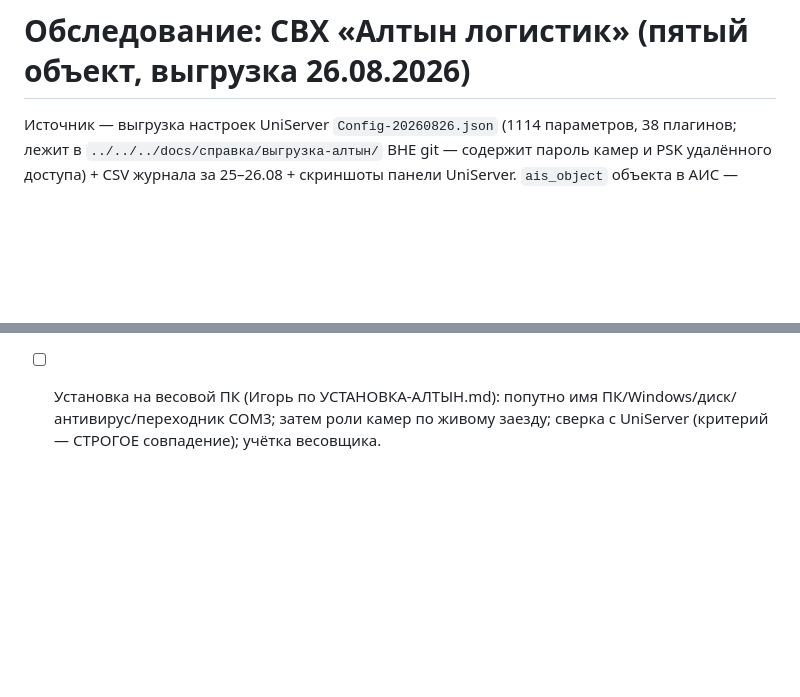
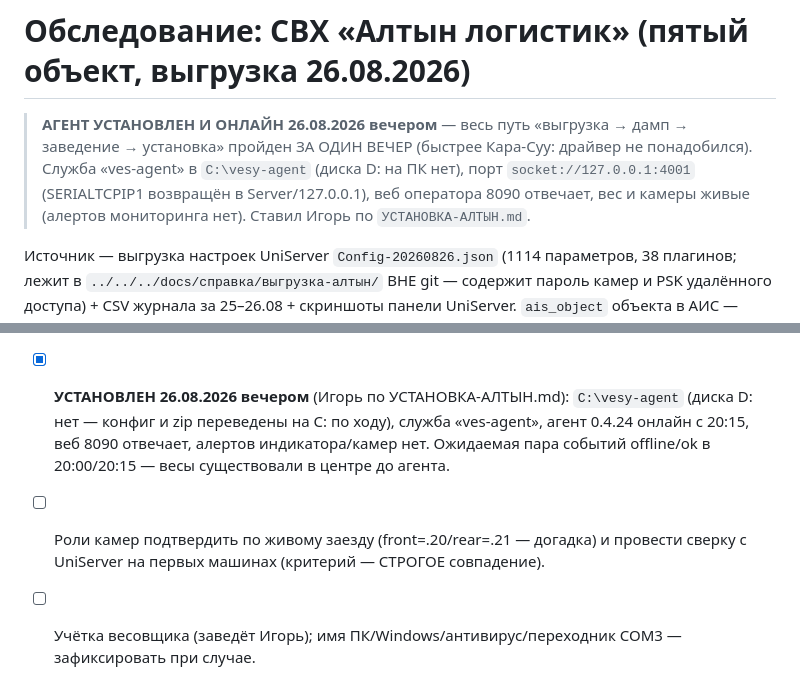
Before and after one commit to Rainthium/vesy-gti, a Markdown page: docs/objects/altyn-logistik.md, 2 parts joined by grey strips. Drawn GitHub-style; blank space fills up the shorter version.

Commit message:
Пятый объект СВХ «Алтын логистик» подключён — весь путь за один вечер
Агент 0.4.24 установлен Игорем по УСТАНОВКА-АЛТЫН.md и онлайн с 20:15:
служба ves-agent в C:\vesy-agent (диска D: на ПК не оказалось — конфиг
и инструкция переведены на C: по ходу установки), SERIALTCPIP1 возвращён
в Server/127.0.0.1, веб оператора 8090 отвечает, алертов индикатора и
камер нет. CLAUDE.md — пять объектов в пилоте, добавлен блок Алтына
(vesar без правок кода, legacy пуст, часы камер верные, сетевой урок
про приёмник дампов на ВМ). Хвосты: роли камер по заезду, строгая
сверка с UniServer, учётка весовщика.

Co-Authored-By: Claude Fable 5 <noreply@anthropic.com>

```diff
--- a/docs/objects/altyn-logistik.md
+++ b/docs/objects/altyn-logistik.md
@@ -1,4 +1,10 @@
 # Обследование: СВХ «Алтын логистик» (пятый объект, выгрузка 26.08.2026)
+
+> **АГЕНТ УСТАНОВЛЕН И ОНЛАЙН 26.08.2026 вечером** — весь путь «выгрузка → дамп →
+> заведение → установка» пройден ЗА ОДИН ВЕЧЕР (быстрее Кара-Суу: драйвер не понадобился).
+> Служба «ves-agent» в `C:\vesy-agent` (диска D: на ПК нет), порт `socket://127.0.0.1:4001`
+> (SERIALTCPIP1 возвращён в Server/127.0.0.1), веб оператора 8090 отвечает, вес и камеры
+> живые (алертов мониторинга нет). Ставил Игорь по `УСТАНОВКА-АЛТЫН.md`.
 
 Источник — выгрузка настроек UniServer `Config-20260826.json` (1114 параметров, 38 плагинов; лежит в `../../../docs/справка/выгрузка-алтын/` ВНЕ git — содержит пароль камер и PSK удалённого доступа) + CSV журнала за 25–26.08 + скриншоты панели UniServer. `ais_object` объекта в АИС — **`0018`**, весы одни (`AutoScale1`, «Весы 1») → `scale_no` 1, legacy-ключ v1 — `192.168.174.240:8087/autoscale 1`. **Свидетельство о поверке №217 от 10.06.2026, срок до 10.06.2027** (сообщил Игорь сразу — завести в «Настройках» весов при заведении).
 
@@ -108,6 +114,11 @@ ffmpeg не нужен, превью-канал есть (как К-К/Алам
       app 0.4.24 из релиза ВМ, config.toml с токеном (socket://127.0.0.1:4001, камеры 101+102,
       пути на D:), config.example.toml, УСТАНОВКА-АЛТЫН.md (шаг «вернуть SERIALTCPIP1
       в Server/127.0.0.1»), nssm/bat. ГОТОВА К ПЕРЕНОСУ на весовой ПК.
-- [ ] Установка на весовой ПК (Игорь по УСТАНОВКА-АЛТЫН.md): попутно имя ПК/Windows/диск/
-      антивирус/переходник COM3; затем роли камер по живому заезду; сверка с UniServer
-      (критерий — СТРОГОЕ совпадение); учётка весовщика.
+- [x] **УСТАНОВЛЕН 26.08.2026 вечером** (Игорь по УСТАНОВКА-АЛТЫН.md): `C:\vesy-agent`
+      (диска D: нет — конфиг и zip переведены на C: по ходу), служба «ves-agent», агент
+      0.4.24 онлайн с 20:15, веб 8090 отвечает, алертов индикатора/камер нет. Ожидаемая
+      пара событий offline/ok в 20:00/20:15 — весы существовали в центре до агента.
+- [ ] Роли камер подтвердить по живому заезду (front=.20/rear=.21 — догадка) и провести
+      сверку с UniServer на первых машинах (критерий — СТРОГОЕ совпадение).
+- [ ] Учётка весовщика (заведёт Игорь); имя ПК/Windows/антивирус/переходник COM3 —
+      зафиксировать при случае.
```
Also changed, not shown: CLAUDE.md (+2 -1 lines), PROGRESS.md (+3 -3 lines).
